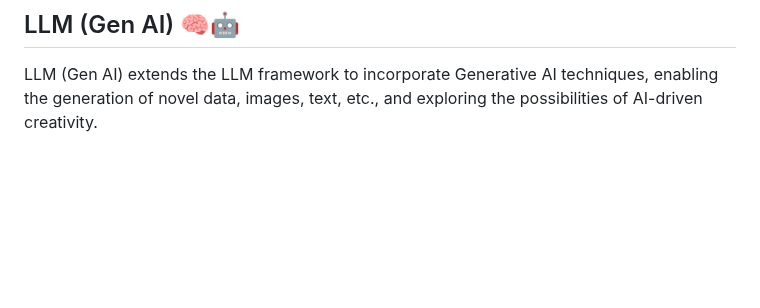
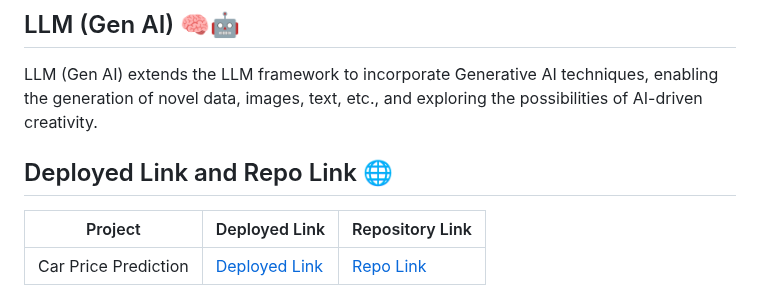
Before and after one commit to neerajcodes888/Data-Science, a Markdown page: README.md, the part around the change. Rendered like a GitHub page; blank space fills up the shorter version.

```diff
--- a/README.md
+++ b/README.md
@@ -83,3 +83,10 @@ LLM stands for a comprehensive approach that integrates Data Analysis, Machine L
 ## LLM (Gen AI) 🧠🤖
 
 LLM (Gen AI) extends the LLM framework to incorporate Generative AI techniques, enabling the generation of novel data, images, text, etc., and exploring the possibilities of AI-driven creativity.
+
+
+## Deployed Link and Repo Link 🌐
+
+| Project         | Deployed Link                                             | Repository Link                                                |
+|-----------------|-----------------------------------------------------------|----------------------------------------------------------|
+| Car Price Prediction | [ Deployed Link](https://carpricepredict-crlkxz3lbkn.streamlit.app/)             | [Repo Link](https://github.com/neerajcodes888/car_price_predict) |
```
